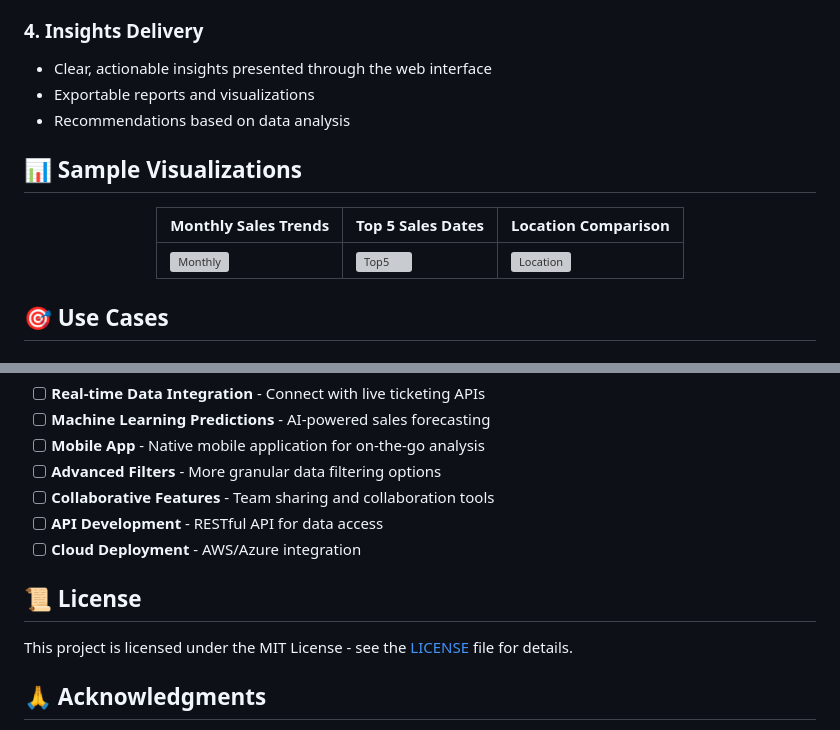
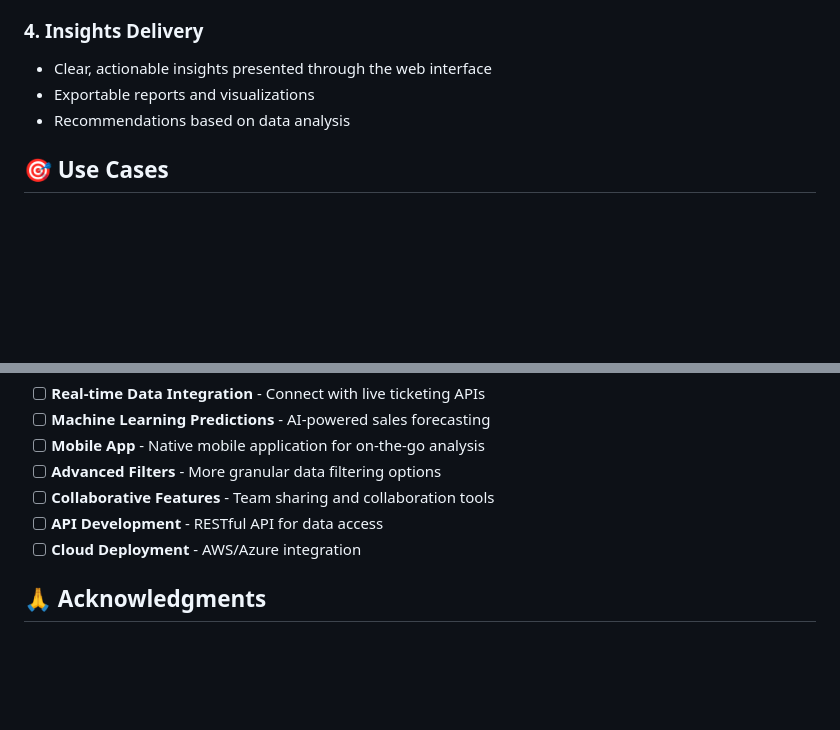
Before and after one commit to AdiSinghCodes/Ticket_sales_analysis, a Markdown page: README.md, 2 parts joined by grey strips. GitHub-like rendering; blank space fills up the shorter version; grey boxes are pictures that could not be loaded.

```diff
--- a/README.md
+++ b/README.md
@@ -178,16 +178,6 @@ def process_sales_data(location):
 - Exportable reports and visualizations
 - Recommendations based on data analysis
 
-## 📊 Sample Visualizations
-
-<div align="center">
-
-| Monthly Sales Trends | Top 5 Sales Dates | Location Comparison |
-|---------------------|------------------|-------------------|
-| ![Monthly](screenshot-monthly.png) | ![Top5](screenshot-top5.png) | ![Location](screenshot-location.png) |
-
-</div>
-
 ## 🎯 Use Cases
 
 ### 🎪 Event Organizers
@@ -275,10 +265,6 @@ We welcome contributions to enhance the Ticket Sales Analysis platform! Here's h
 - [ ] **API Development** - RESTful API for data access
 - [ ] **Cloud Deployment** - AWS/Azure integration
 
-## 📜 License
-
-This project is licensed under the MIT License - see the [LICENSE](LICENSE) file for details.
-
 ## 🙏 Acknowledgments
 
 - Flask community for the excellent web framework
```
